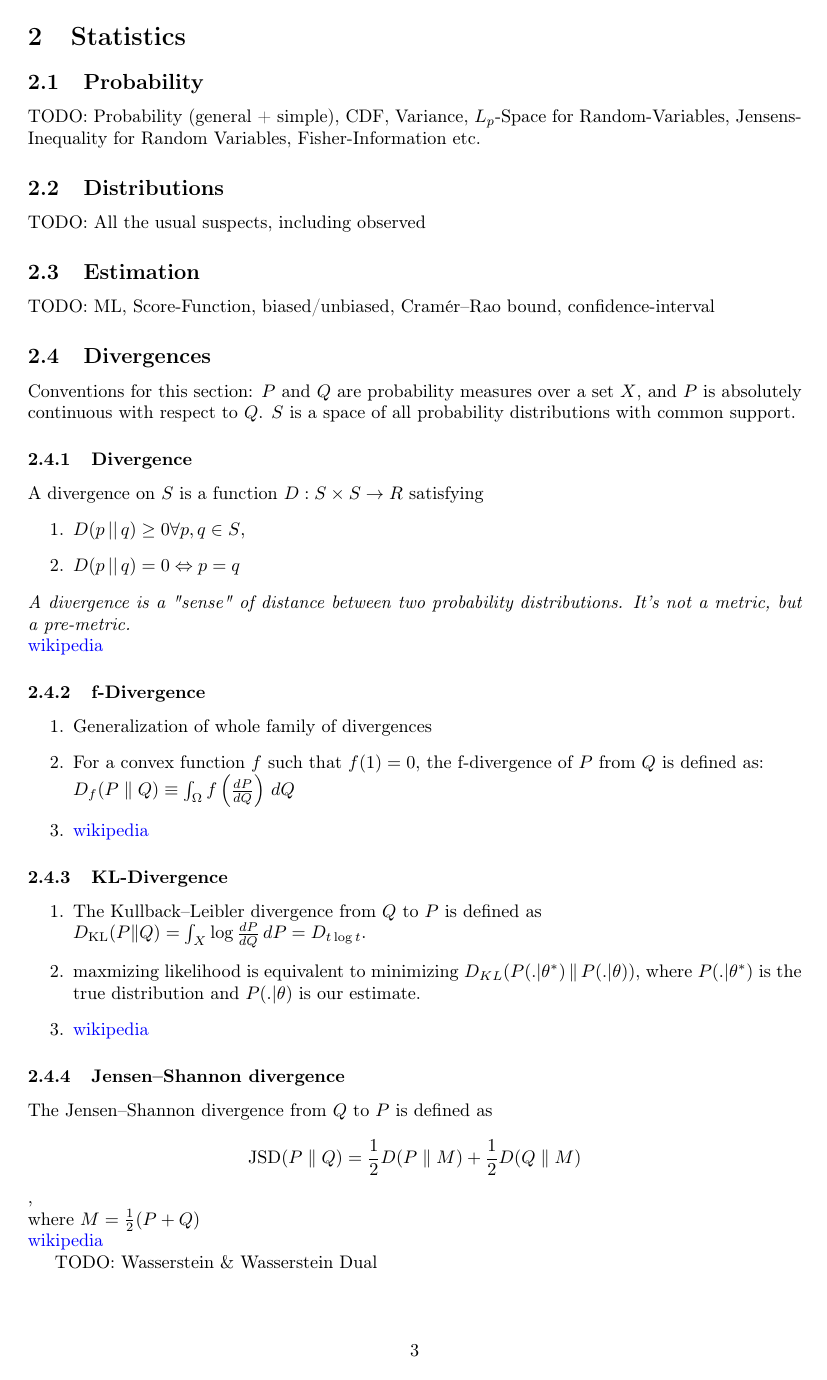
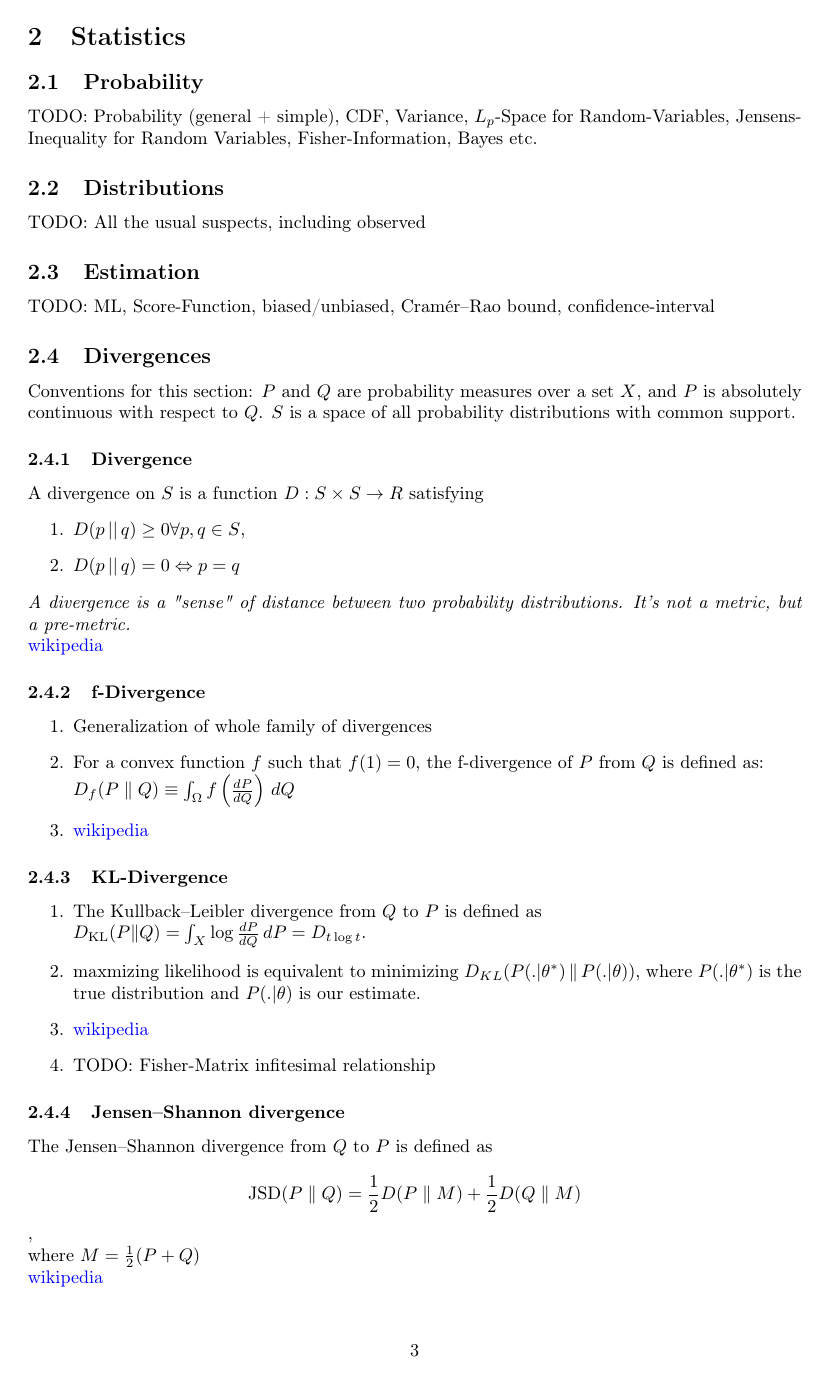
Before and after one commit to ML-KA/PDG-Code, a LaTeX paper (main.tex, which reads Statistics.tex): page 3 of 3 before the commit and page 3 of 4 after it. The pictures show the PDF file main.pdf that the author committed with the source.

Commit message:
some more TODOS

```diff
--- a/Statistics.tex
+++ b/Statistics.tex
@@ -4,7 +4,7 @@
 \newtheorem{definition}{Definition}[section]
 
 \subsection{Probability}
-TODO: Probability (general + simple), CDF, Variance, $L_p$-Space for Random-Variables, Jensens-Inequality for Random Variables, Fisher-Information etc.
+TODO: Probability (general + simple), CDF, Variance, $L_p$-Space for Random-Variables, Jensens-Inequality for Random Variables, Fisher-Information, Bayes etc.
 
 \subsection{Distributions}
 TODO: All the usual suspects, including observed
@@ -37,6 +37,7 @@ A divergence on $S$ is a function $D: S \times S \rightarrow R$ satisfying
 	$D_{\mathrm {KL} }(P\|Q)=\int _{X}\log {\frac {dP}{dQ}}\,dP=D_{t\log t}$.
 	\item maxmizing likelihood is equivalent to minimizing $D_{KL}(P(. \vert \theta^{\ast}) \, \Vert \, P(. \vert \theta))$, where $P(. \vert \theta^{\ast})$ is the true distribution and $P(. \vert \theta)$ is our estimate.
 	\item \href{https://en.wikipedia.org/wiki/Kullback–Leibler_divergence}{wikipedia}
+	\item TODO: Fisher-Matrix infitesimal relationship
 \end{enumerate}
 
 \subsubsection{Jensen–Shannon divergence}
@@ -47,4 +48,3 @@ The Jensen–Shannon divergence from $Q$ to $P$ is defined as
  where $M={\frac  {1}{2}}(P+Q)$\\
 \href{https://en.wikipedia.org/wiki/Jensen–Shannon_divergence}{wikipedia}
 
-TODO: Wasserstein \& Wasserstein Dual
```
Also changed, not shown: main.pdf, Statistics.tex (4 more changed lines).
